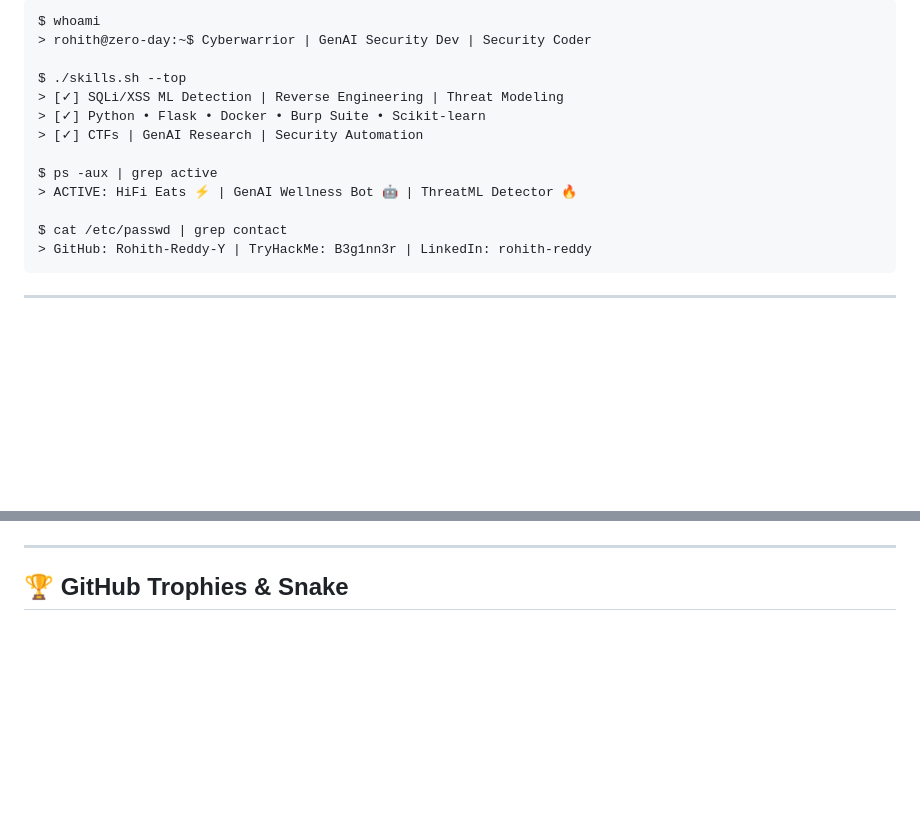
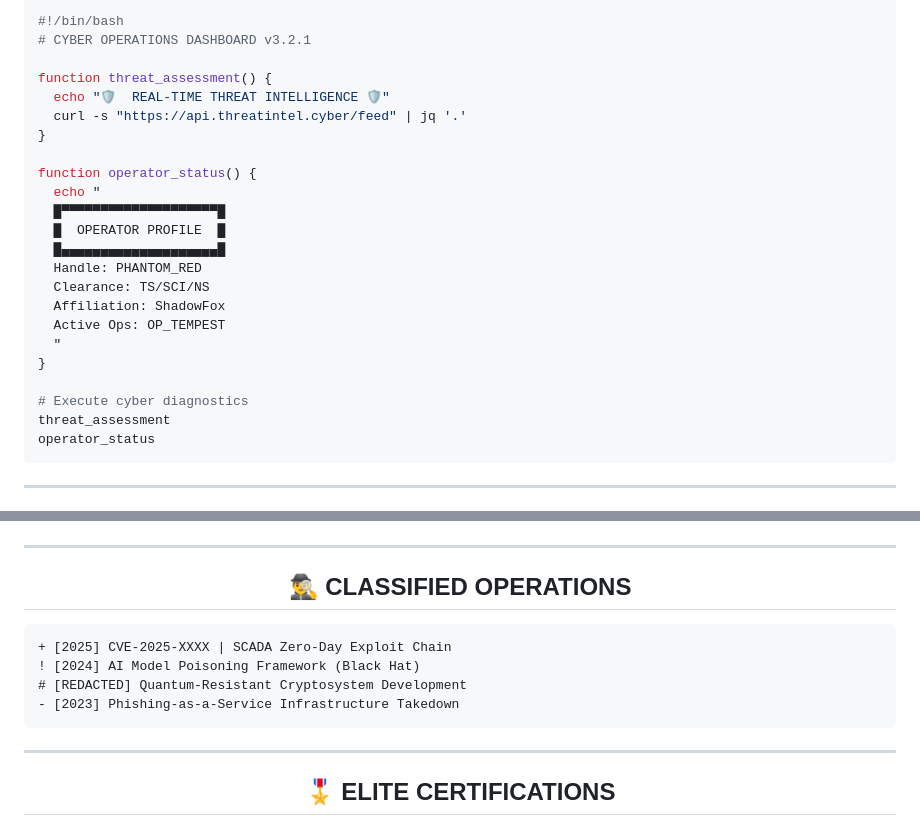
Before and after one commit to Rohith-Reddy-Y/Rohith-Reddy-Y, a Markdown page: readme.md, 2 parts joined by grey strips. Rendered like a GitHub page; blank space fills up the shorter version.

````diff
--- a/readme.md
+++ b/readme.md
@@ -13,17 +21,27 @@
 ```bash
-$ whoami
-> rohith@zero-day:~$ Cyberwarrior | GenAI Security Dev | Security Coder
+#!/bin/bash
+# CYBER OPERATIONS DASHBOARD v3.2.1
 
-$ ./skills.sh --top
-> [✓] SQLi/XSS ML Detection | Reverse Engineering | Threat Modeling
-> [✓] Python • Flask • Docker • Burp Suite • Scikit-learn
-> [✓] CTFs | GenAI Research | Security Automation
+function threat_assessment() {
+  echo "🛡️  REAL-TIME THREAT INTELLIGENCE 🛡️"
+  curl -s "https://api.threatintel.cyber/feed" | jq '.'
+}
 
-$ ps -aux | grep active
-> ACTIVE: HiFi Eats ⚡ | GenAI Wellness Bot 🤖 | ThreatML Detector 🔥
+function operator_status() {
+  echo "
+  █▀▀▀▀▀▀▀▀▀▀▀▀▀▀▀▀▀▀▀▀█
+  █  OPERATOR PROFILE  █
+  █▄▄▄▄▄▄▄▄▄▄▄▄▄▄▄▄▄▄▄▄█
+  Handle: PHANTOM_RED
+  Clearance: TS/SCI/NS
+  Affiliation: ShadowFox
+  Active Ops: OP_TEMPEST
+  "
+}
 
-$ cat /etc/passwd | grep contact
-> GitHub: Rohith-Reddy-Y | TryHackMe: B3g1nn3r | LinkedIn: rohith-reddy
+# Execute cyber diagnostics
+threat_assessment
+operator_status
 ```
 
 ---
@@ -78,6 +106,18 @@ $ cat /etc/passwd | grep contact
 
 ---
 
-## 🏆 GitHub Trophies & Snake
+<!-- Classified Projects Section -->
+<h2 align="center">🕵️‍♂️ CLASSIFIED OPERATIONS</h2>
 
+```diff
++ [2025] CVE-2025-XXXX | SCADA Zero-Day Exploit Chain
+! [2024] AI Model Poisoning Framework (Black Hat)
+# [REDACTED] Quantum-Resistant Cryptosystem Development
+- [2023] Phishing-as-a-Service Infrastructure Takedown
+```
+
+---
+
+<!-- 3D Cyber Badges -->
+<h2 align="center">🎖️ ELITE CERTIFICATIONS</h2>
 <p align="center">
````
Also changed, not shown: other parts of readme.md (+86 -84 lines).
